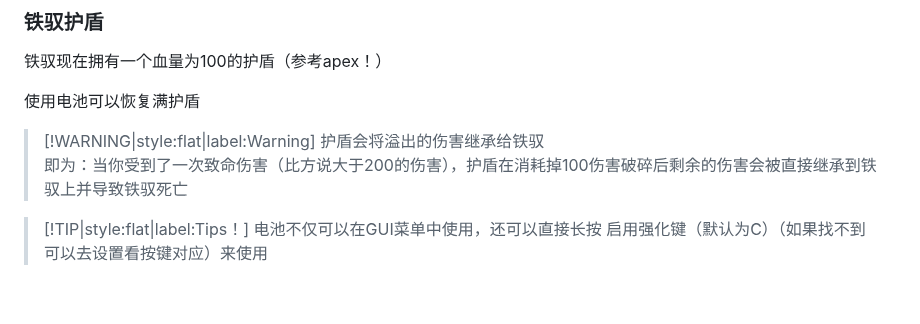
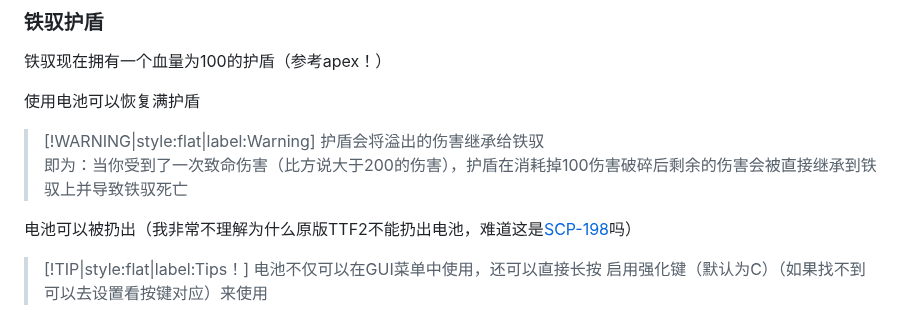
Before and after one commit to TheStarAndRiver/ifpdocs, a Markdown page: docs.md, the part around the change. GitHub-like rendering; blank space fills up the shorter version.

```diff
--- a/docs.md
+++ b/docs.md
@@ -38,6 +38,8 @@
 > [!WARNING|style:flat|label:Warning]
 > 护盾会将溢出的伤害继承给铁驭<br/>
 > 即为：当你受到了一次致命伤害（比方说大于200的伤害），护盾在消耗掉100伤害破碎后剩余的伤害会被直接继承到铁驭上并导致铁驭死亡
+
+电池可以被扔出（我非常不理解为什么原版TTF2不能扔出电池，难道这是[SCP-198](https://scp-wiki-cn.wikidot.com/scp-198)吗）
 
 > [!TIP|style:flat|label:Tips！]
 > 电池不仅可以在GUI菜单中使用，还可以直接长按 启用强化键（默认为C）（如果找不到可以去设置看按键对应）来使用
```
